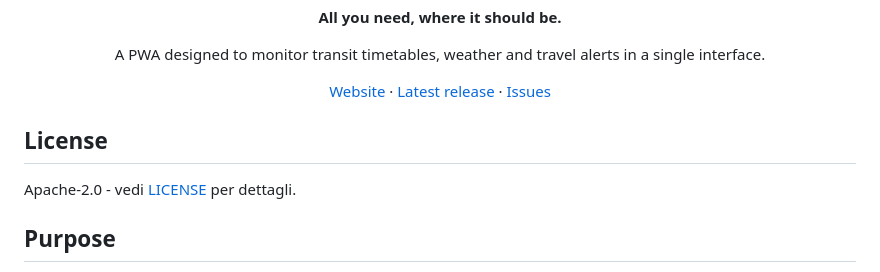
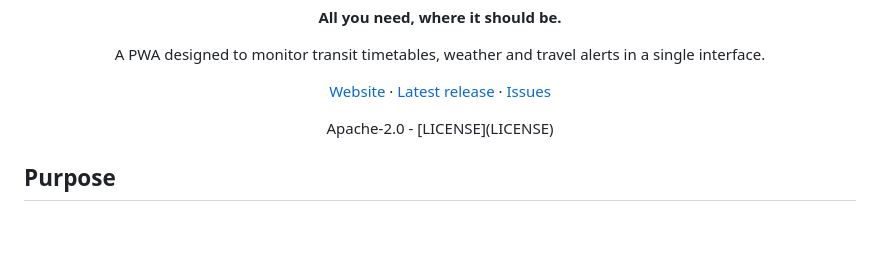
Before and after one commit to GeneralizedAbstractNonsense/Tratal, a Markdown page: README.md, the part around the change. Rendered like a GitHub page; blank space fills up the shorter version.

```diff
--- a/README.md
+++ b/README.md
@@ -17,9 +17,10 @@
   <a href="#">Latest release</a> ·
   <a href="#">Issues</a>
 </p>
+<center>
+  <p>Apache-2.0 - [LICENSE](LICENSE)</p>
+</center>
 
-## License
-Apache-2.0 - vedi [LICENSE](LICENSE) per dettagli.
 
 ## Purpose
 Commuting across Rome and its province requires constantly checking multiple fragmented transit services, each with its own separate website or application. **Tratal** (whose name is a blend of **Tr**enitalia, **AT**AC and Cotr**al**) was created to fix this **personal** problem, indeed the application is designed only to be used by me.
```
